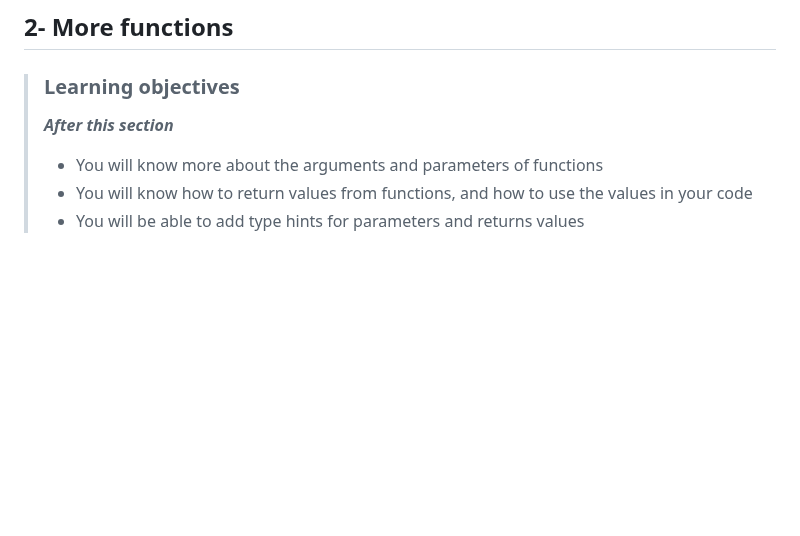
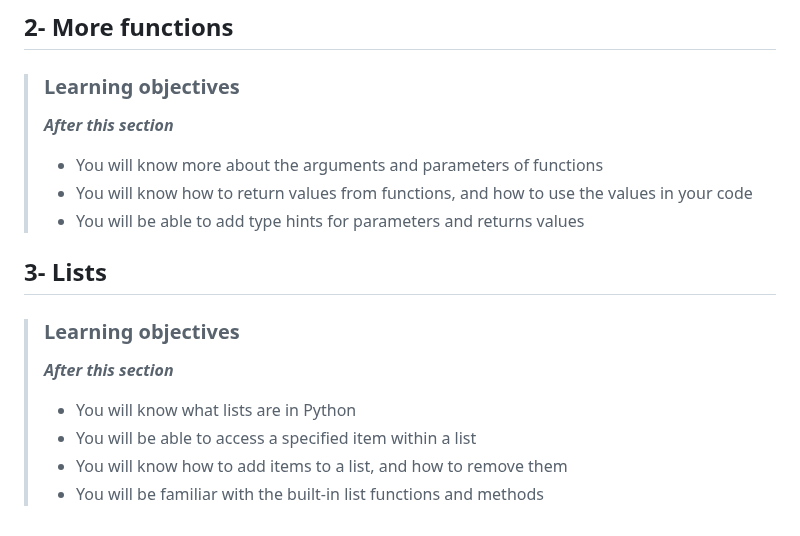
Before and after one commit to devwithbernard/learn-python, a Markdown page: readme.md, the part around the change. GitHub-like rendering; blank space fills up the shorter version.

Commit message:
Lists: Objectives

```diff
--- a/readme.md
+++ b/readme.md
@@ -112,3 +112,12 @@
 > - You will know more about the arguments and parameters of functions
 > - You will know how to return values from functions, and how to use the values in your code
 > - You will be able to add type hints for parameters and returns values
+
+## 3- Lists
+
+> ### Learning objectives
+>***After this section***
+> - You will know what lists are in Python
+> - You will be able to access a specified item within a list
+> - You will know how to add items to a list, and how to remove them
+> - You will be familiar with the built-in list functions and methods
```
